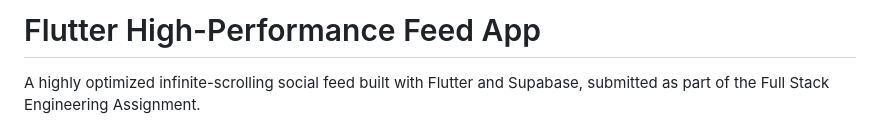
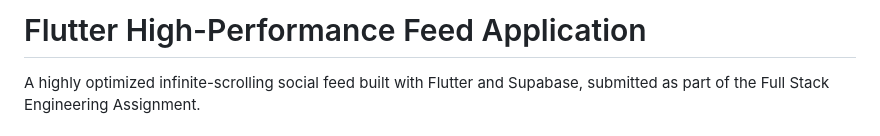
Before and after one commit to AtharvaJadhavv/flutter-feed-assignment, a Markdown page: README.md, the part around the change. Rendered like a GitHub page.

Commit message:
Update project title in README

```diff
--- a/README.md
+++ b/README.md
@@ -1,4 +1,4 @@
-# Flutter High-Performance Feed App
+# Flutter High-Performance Feed Application
 
 A highly optimized infinite-scrolling social feed built with Flutter and Supabase, submitted as part of the Full Stack Engineering Assignment.
 
```
